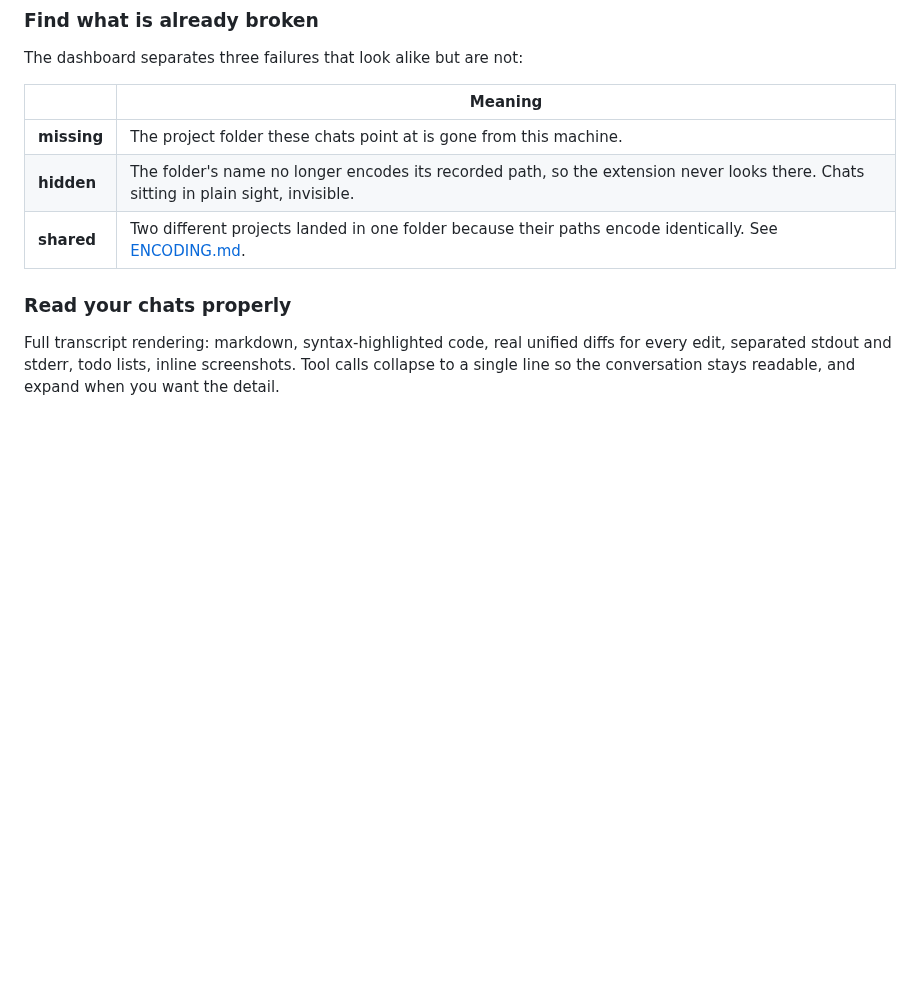
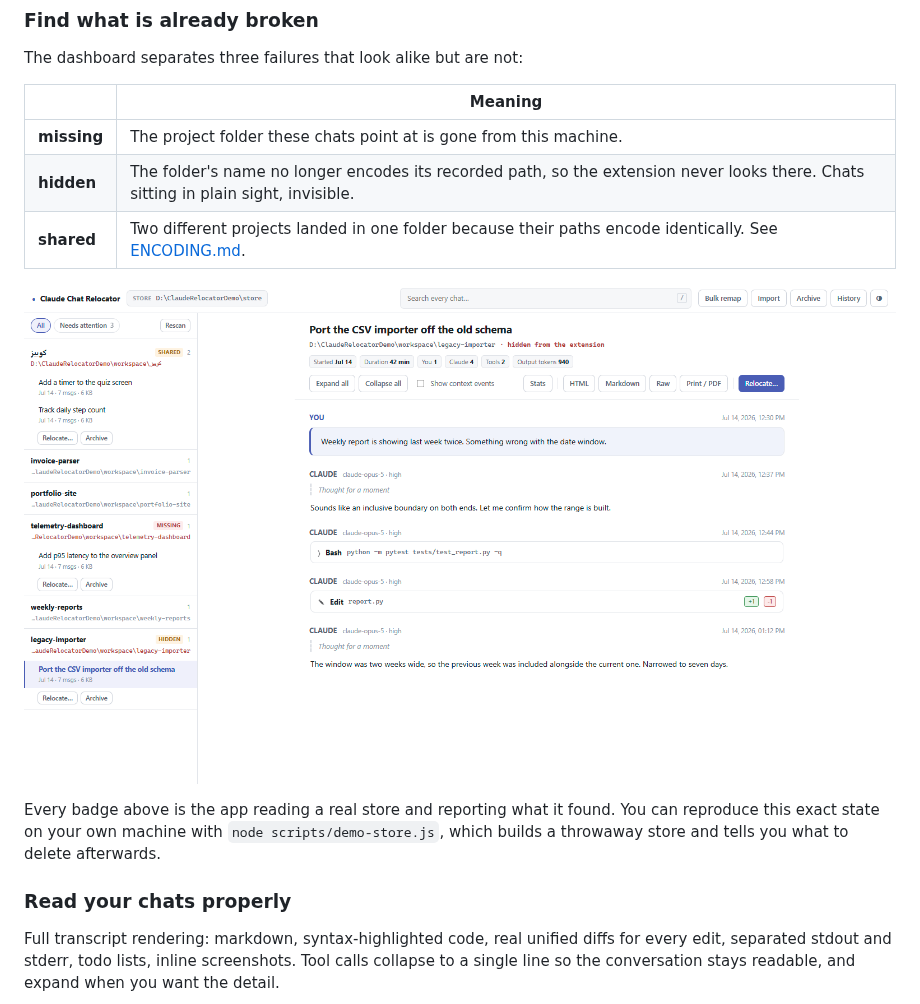
Before and after one commit to amirtavakolihaghighi/claude-chat-relocator, a Markdown page: README.md, the part around the change. GitHub-like rendering; pictures changed too: docs/images/needs-attention.png (added); blank space fills up the shorter version.

```diff
--- a/README.md
+++ b/README.md
@@ -61,6 +61,13 @@ The dashboard separates three failures that look alike but are not:
 | **missing** | The project folder these chats point at is gone from this machine. |
 | **hidden** | The folder's name no longer encodes its recorded path, so the extension never looks there. Chats sitting in plain sight, invisible. |
 | **shared** | Two different projects landed in one folder because their paths encode identically. See [ENCODING.md](docs/ENCODING.md). |
+
+![All three problem states at once: a project whose folder is missing, one hidden from the extension, and two projects sharing a single folder](docs/images/needs-attention.png)
+
+Every badge above is the app reading a real store and reporting what it found.
+You can reproduce this exact state on your own machine with
+`node scripts/demo-store.js`, which builds a throwaway store and tells you what
+to delete afterwards.
 
 ### Read your chats properly
 Full transcript rendering: markdown, syntax-highlighted code, real unified
```
Also changed, not shown: CONTRIBUTING.md (+16 -1 lines), 11 other files.
